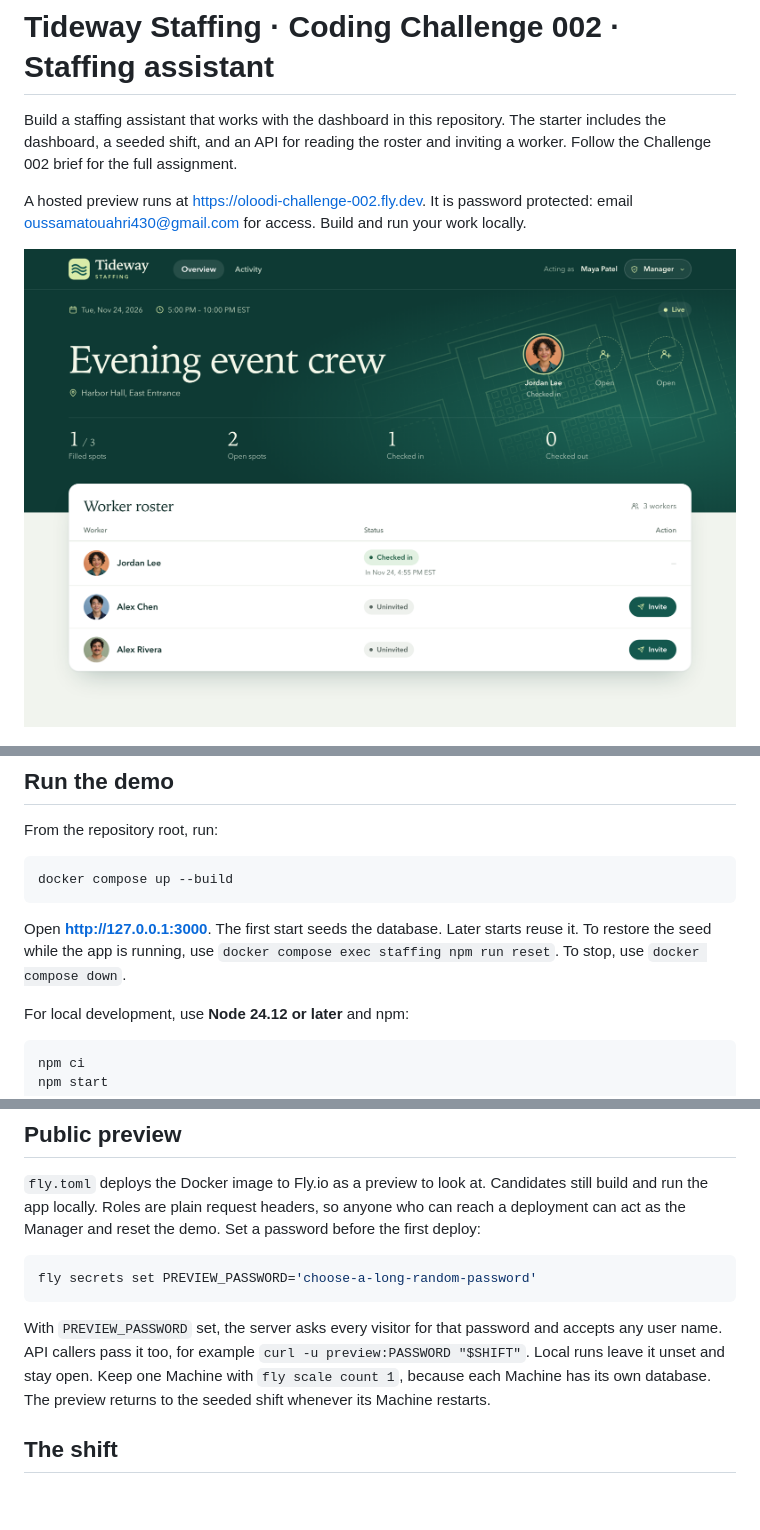
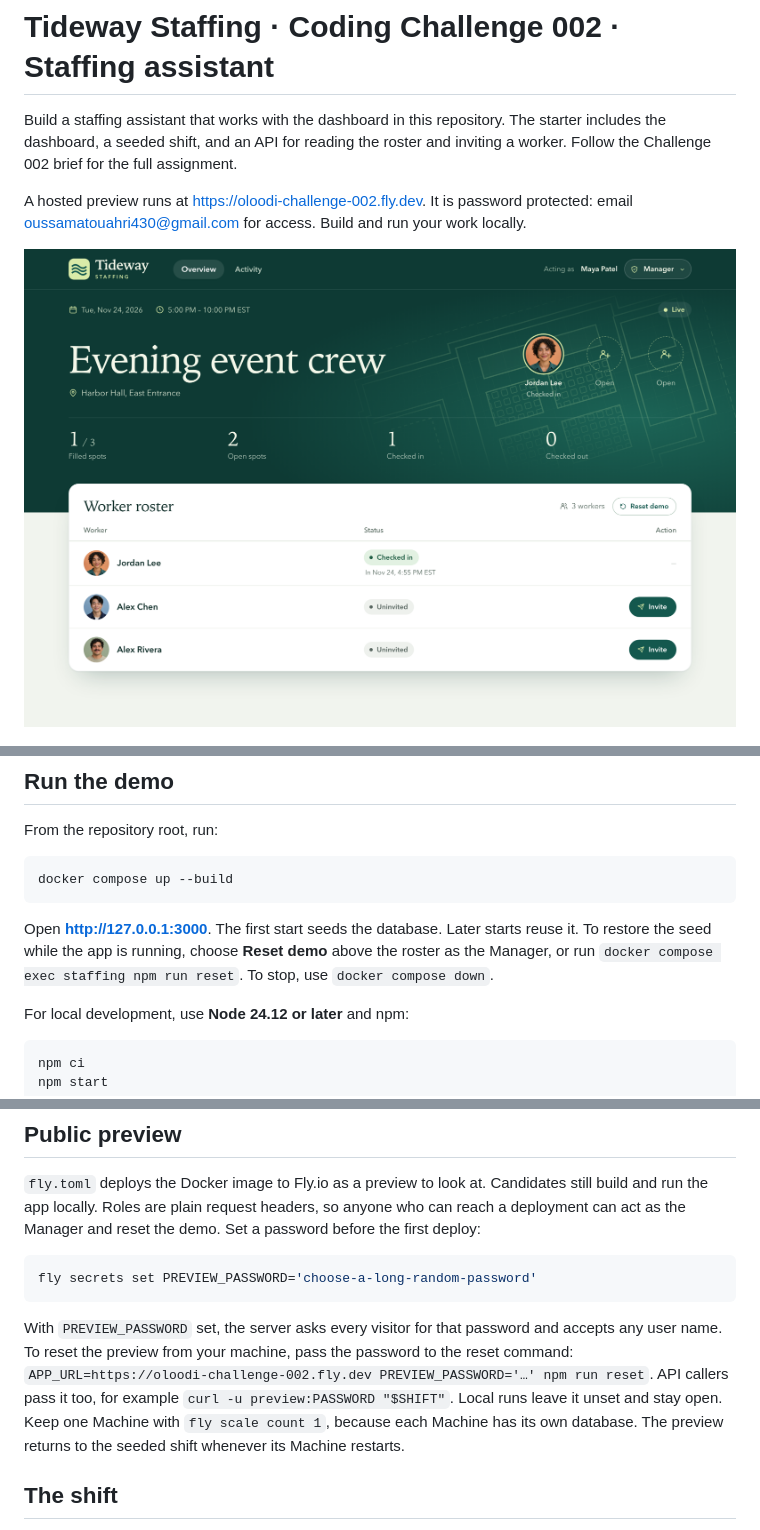
Before and after one commit to otoua046/oloodi-challenge-002, a Markdown page: README.md, 3 parts joined by grey strips. Rendered like a GitHub page; pictures changed too: docs/screenshots/manager.png; blank space fills up the shorter version.

````diff
--- a/README.md
+++ b/README.md
@@ -16,7 +16,7 @@ From the repository root, run:
 docker compose up --build
 ```
 
-Open **http://127.0.0.1:3000**. The first start seeds the database. Later starts reuse it. To restore the seed while the app is running, use `docker compose exec staffing npm run reset`. To stop, use `docker compose down`.
+Open **http://127.0.0.1:3000**. The first start seeds the database. Later starts reuse it. To restore the seed while the app is running, choose **Reset demo** above the roster as the Manager, or run `docker compose exec staffing npm run reset`. To stop, use `docker compose down`.
 
 For local development, use **Node 24.12 or later** and npm:
 
@@ -35,7 +35,7 @@ npm start
 fly secrets set PREVIEW_PASSWORD='choose-a-long-random-password'
 ```
 
-With `PREVIEW_PASSWORD` set, the server asks every visitor for that password and accepts any user name. API callers pass it too, for example `curl -u preview:PASSWORD "$SHIFT"`. Local runs leave it unset and stay open. Keep one Machine with `fly scale count 1`, because each Machine has its own database. The preview returns to the seeded shift whenever its Machine restarts.
+With `PREVIEW_PASSWORD` set, the server asks every visitor for that password and accepts any user name. To reset the preview from your machine, pass the password to the reset command: `APP_URL=https://oloodi-challenge-002.fly.dev PREVIEW_PASSWORD='…' npm run reset`. API callers pass it too, for example `curl -u preview:PASSWORD "$SHIFT"`. Local runs leave it unset and stay open. Keep one Machine with `fly scale count 1`, because each Machine has its own database. The preview returns to the seeded shift whenever its Machine restarts.
 
 ## The shift
 
````
Also changed, not shown: 8 other files.
